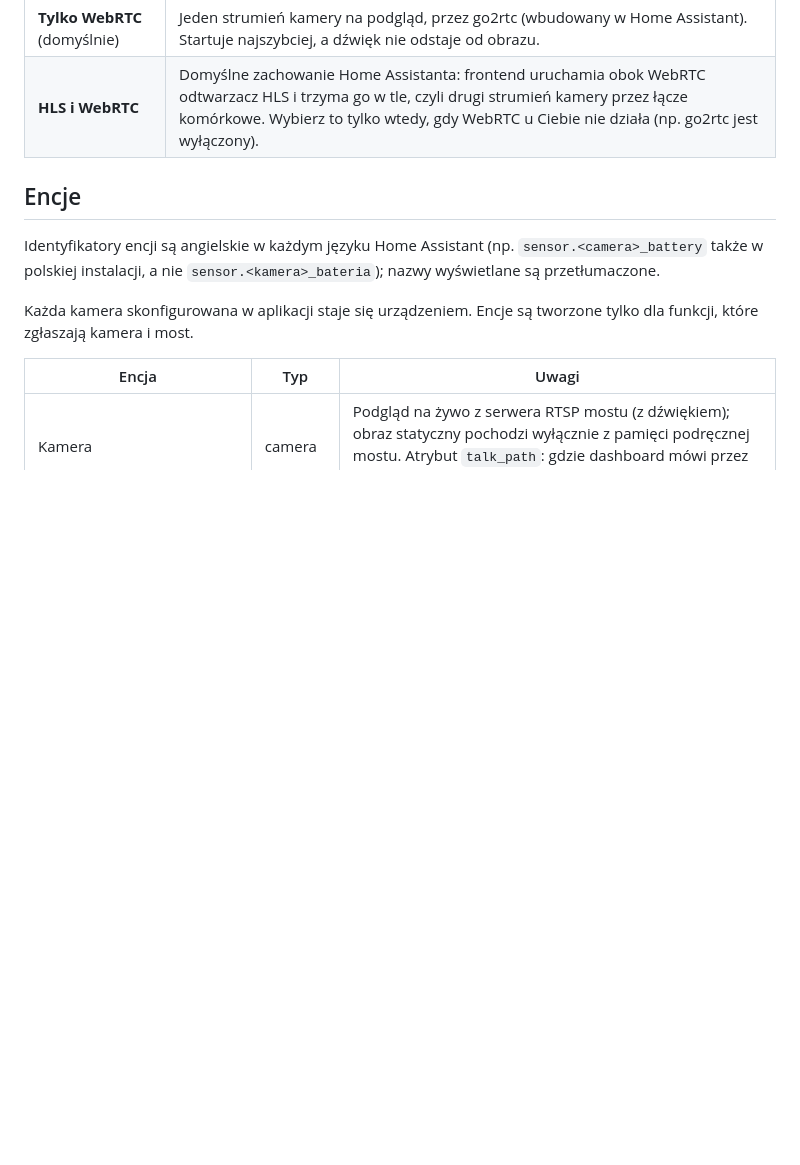
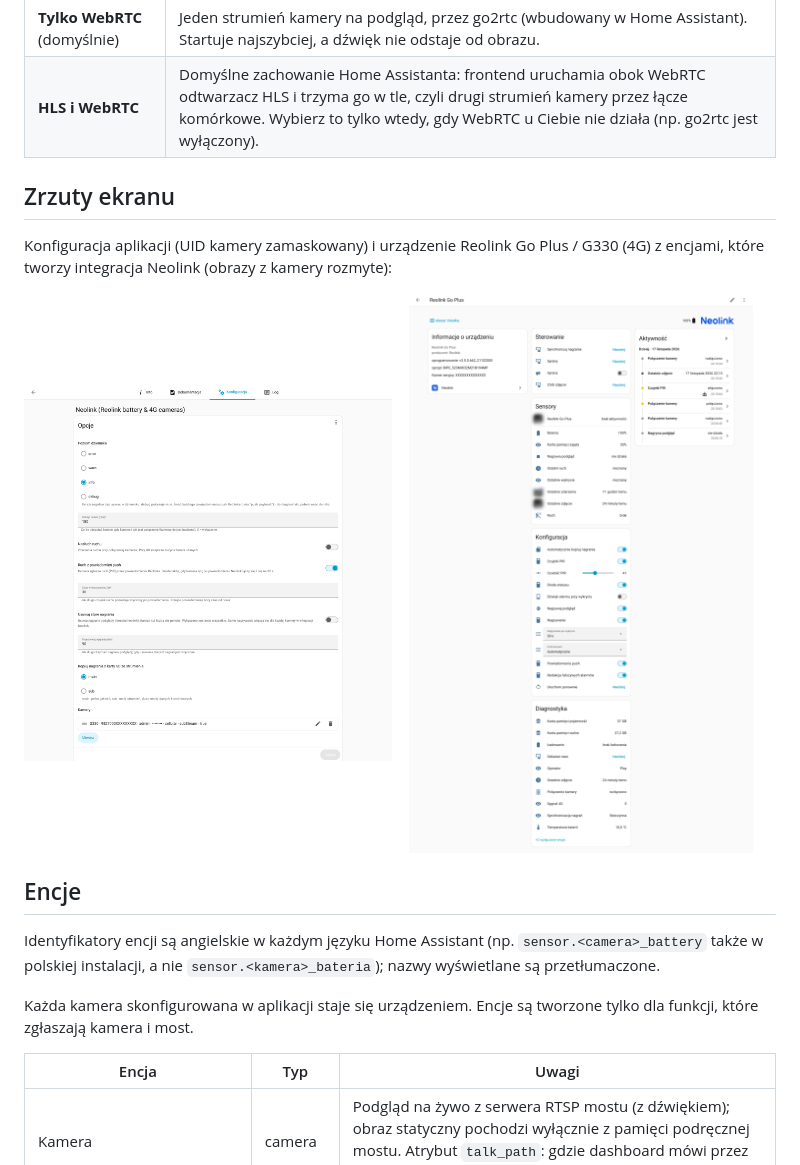
Before and after one commit to witold-gren/home-assistant-neolink-integration, a Markdown page: README.pl.md, the part around the change. Drawn GitHub-style; pictures changed too: images/addon-configuration-pl.png (added), images/camera-device-entities-pl.png (added); blank space fills up the shorter version.

```diff
--- a/README.pl.md
+++ b/README.pl.md
@@ -76,6 +76,16 @@ encji pozostaną bez zmian.
 |---|---|
 | **Tylko WebRTC** (domyślnie) | Jeden strumień kamery na podgląd, przez go2rtc (wbudowany w Home Assistant). Startuje najszybciej, a dźwięk nie odstaje od obrazu. |
 | **HLS i WebRTC** | Domyślne zachowanie Home Assistanta: frontend uruchamia obok WebRTC odtwarzacz HLS i trzyma go w tle, czyli drugi strumień kamery przez łącze komórkowe. Wybierz to tylko wtedy, gdy WebRTC u Ciebie nie działa (np. go2rtc jest wyłączony). |
+
+## Zrzuty ekranu
+
+Konfiguracja aplikacji (UID kamery zamaskowany) i urządzenie Reolink Go Plus / G330 (4G) z encjami,
+które tworzy integracja Neolink (obrazy z kamery rozmyte):
+
+<p>
+  <img src="images/addon-configuration-pl.png" alt="Konfiguracja aplikacji Neolink" width="49%">
+  <img src="images/camera-device-entities-pl.png" alt="Urządzenie kamery Reolink z encjami" width="49%">
+</p>
 
 ## Encje
 
```
Also changed, not shown: README.md (+10 -0 lines), images/addon-configuration-en.png (added), images/camera-device-entities-en.png (added).
